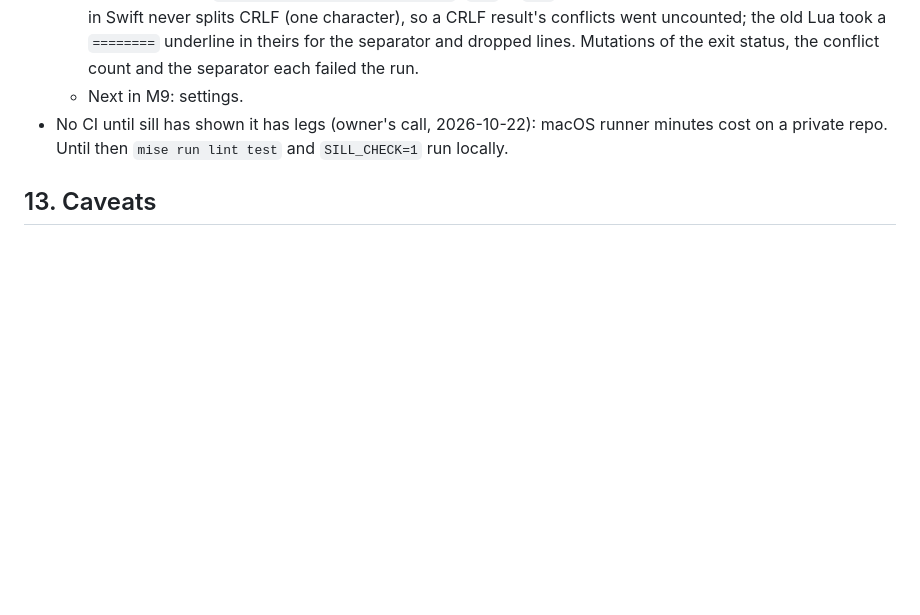
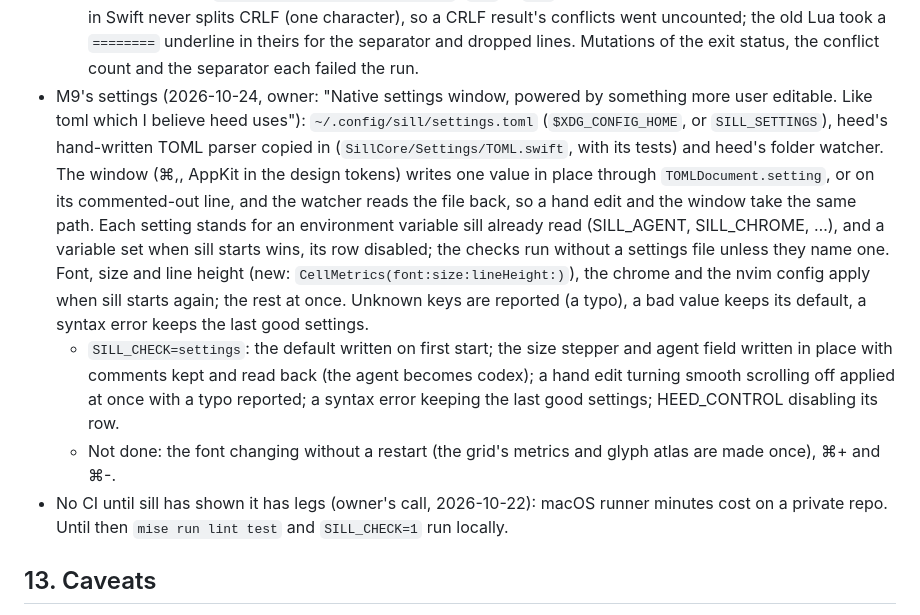
Before and after one commit to optionull/trim, a Markdown page: docs/plan.md, the part around the change. Rendered like a GitHub page; blank space fills up the shorter version.

```diff
--- a/docs/plan.md
+++ b/docs/plan.md
@@ -435,7 +435,20 @@ Days 1 and 2 left these behind, for later days to pick up or keep:
     (one character), so a CRLF result's conflicts went uncounted; the old Lua took a `========` underline in theirs
     for the separator and dropped lines. Mutations of the exit status, the conflict count and the separator each
     failed the run.
-  - Next in M9: settings.
+- M9's settings (2026-10-24, owner: "Native settings window, powered by something more user editable. Like toml
+  which I believe heed uses"): `~/.config/sill/settings.toml` (`$XDG_CONFIG_HOME`, or `SILL_SETTINGS`), heed's
+  hand-written TOML parser copied in (`SillCore/Settings/TOML.swift`, with its tests) and heed's folder watcher.
+  The window (⌘,, AppKit in the design tokens) writes one value in place through `TOMLDocument.setting`, or on its
+  commented-out line, and the watcher reads the file back, so a hand edit and the window take the same path. Each
+  setting stands for an environment variable sill already read (SILL_AGENT, SILL_CHROME, …), and a variable set
+  when sill starts wins, its row disabled; the checks run without a settings file unless they name one. Font,
+  size and line height (new: `CellMetrics(font:size:lineHeight:)`), the chrome and the nvim config apply when sill
+  starts again; the rest at once. Unknown keys are reported (a typo), a bad value keeps its default, a syntax error
+  keeps the last good settings.
+  - `SILL_CHECK=settings`: the default written on first start; the size stepper and agent field written in place
+    with comments kept and read back (the agent becomes codex); a hand edit turning smooth scrolling off applied
+    at once with a typo reported; a syntax error keeping the last good settings; HEED_CONTROL disabling its row.
+  - Not done: the font changing without a restart (the grid's metrics and glyph atlas are made once), ⌘+ and ⌘-.
 - No CI until sill has shown it has legs (owner's call, 2026-10-22): macOS runner minutes cost on a private repo.
   Until then `mise run lint test` and `SILL_CHECK=1` run locally.
 
```
Also changed, not shown: README.md (+10 -0 lines), docs/showcase-settings-2026-10-24.png (added), 12 other files.
